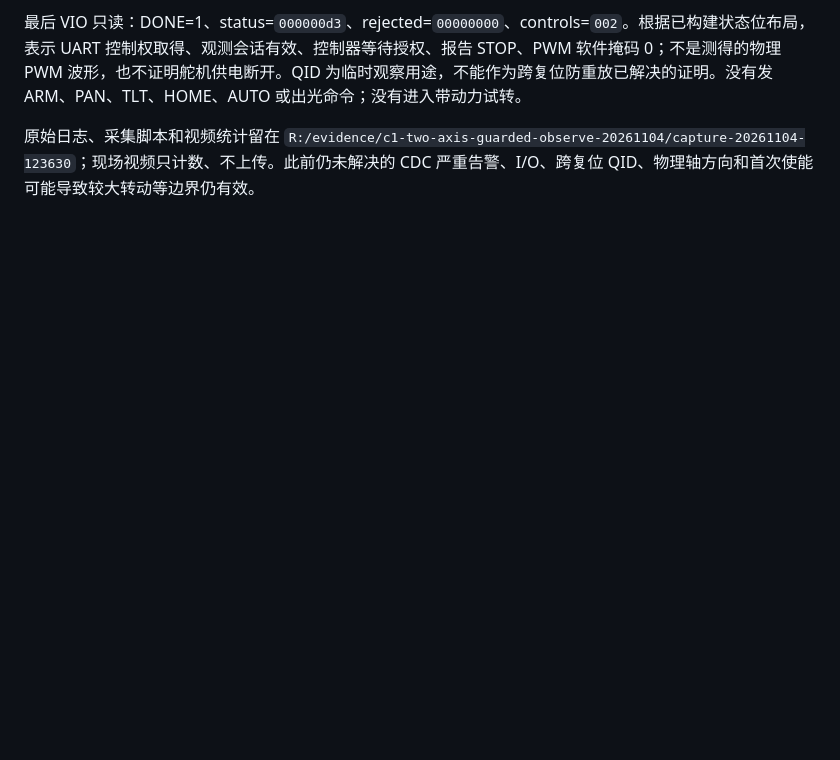
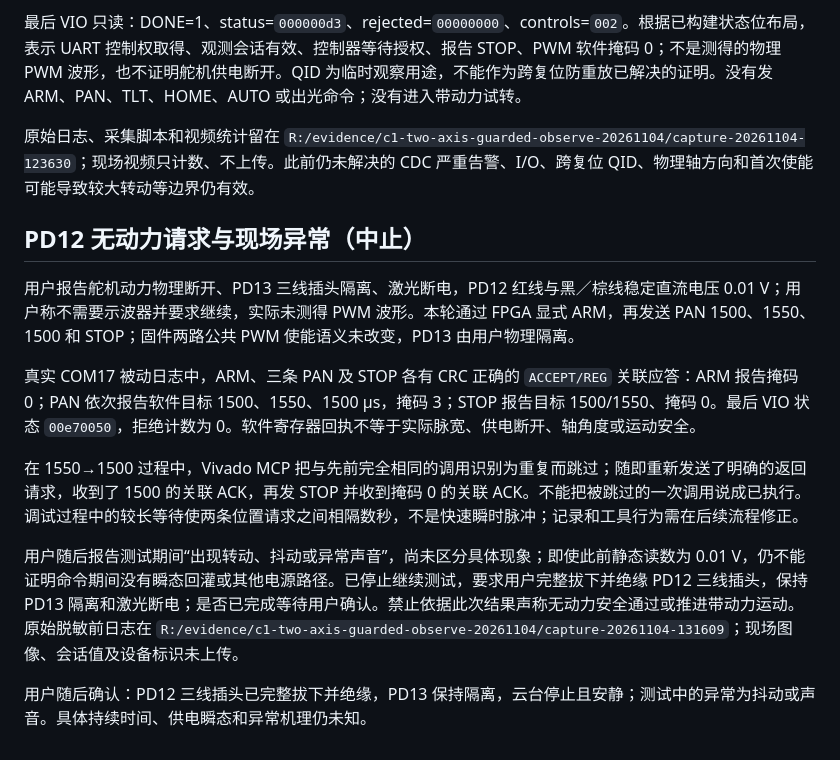
Before and after one commit to logic202407-cmyk/zynq-vision-lab, a Markdown page: report/experiments/2026-11-04-two-axis-guarded-board.md, the part around the change. Drawn GitHub-style; blank space fills up the shorter version.

Commit message:
test(fpga): record unpowered PD12 anomaly

```diff
--- a/report/experiments/2026-11-04-two-axis-guarded-board.md
+++ b/report/experiments/2026-11-04-two-axis-guarded-board.md
@@ -26,3 +26,15 @@ D:/Vivado/Vivado/2024.2/bin/vivado.bat -mode batch -source <repo>/build/build_c1
 最后 VIO 只读：DONE=1、status=`000000d3`、rejected=`00000000`、controls=`002`。根据已构建状态位布局，表示 UART 控制权取得、观测会话有效、控制器等待授权、报告 STOP、PWM 软件掩码 0；不是测得的物理 PWM 波形，也不证明舵机供电断开。QID 为临时观察用途，不能作为跨复位防重放已解决的证明。没有发 ARM、PAN、TLT、HOME、AUTO 或出光命令；没有进入带动力试转。
 
 原始日志、采集脚本和视频统计留在 `R:/evidence/c1-two-axis-guarded-observe-20261104/capture-20261104-123630`；现场视频只计数、不上传。此前仍未解决的 CDC 严重告警、I/O、跨复位 QID、物理轴方向和首次使能可能导致较大转动等边界仍有效。
+
+## PD12 无动力请求与现场异常（中止）
+
+用户报告舵机动力物理断开、PD13 三线插头隔离、激光断电，PD12 红线与黑／棕线稳定直流电压 0.01 V；用户称不需要示波器并要求继续，实际未测得 PWM 波形。本轮通过 FPGA 显式 ARM，再发送 PAN 1500、1550、1500 和 STOP；固件两路公共 PWM 使能语义未改变，PD13 由用户物理隔离。
+
+真实 COM17 被动日志中，ARM、三条 PAN 及 STOP 各有 CRC 正确的 `ACCEPT/REG` 关联应答：ARM 报告掩码 0；PAN 依次报告软件目标 1500、1550、1500 μs，掩码 3；STOP 报告目标 1500/1550、掩码 0。最后 VIO 状态 `00e70050`，拒绝计数为 0。软件寄存器回执不等于实际脉宽、供电断开、轴角度或运动安全。
+
+在 1550→1500 过程中，Vivado MCP 把与先前完全相同的调用识别为重复而跳过；随即重新发送了明确的返回请求，收到了 1500 的关联 ACK，再发 STOP 并收到掩码 0 的关联 ACK。不能把被跳过的一次调用说成已执行。调试过程中的较长等待使两条位置请求之间相隔数秒，不是快速瞬时脉冲；记录和工具行为需在后续流程修正。
+
+用户随后报告测试期间“出现转动、抖动或异常声音”，尚未区分具体现象；即使此前静态读数为 0.01 V，仍不能证明命令期间没有瞬态回灌或其他电源路径。已停止继续测试，要求用户完整拔下并绝缘 PD12 三线插头，保持 PD13 隔离和激光断电；是否已完成等待用户确认。禁止依据此次结果声称无动力安全通过或推进带动力运动。原始脱敏前日志在 `R:/evidence/c1-two-axis-guarded-observe-20261104/capture-20261104-131609`；现场图像、会话值及设备标识未上传。
+
+用户随后确认：PD12 三线插头已完整拔下并绝缘，PD13 保持隔离，云台停止且安静；测试中的异常为抖动或声音。具体持续时间、供电瞬态和异常机理仍未知。
```
